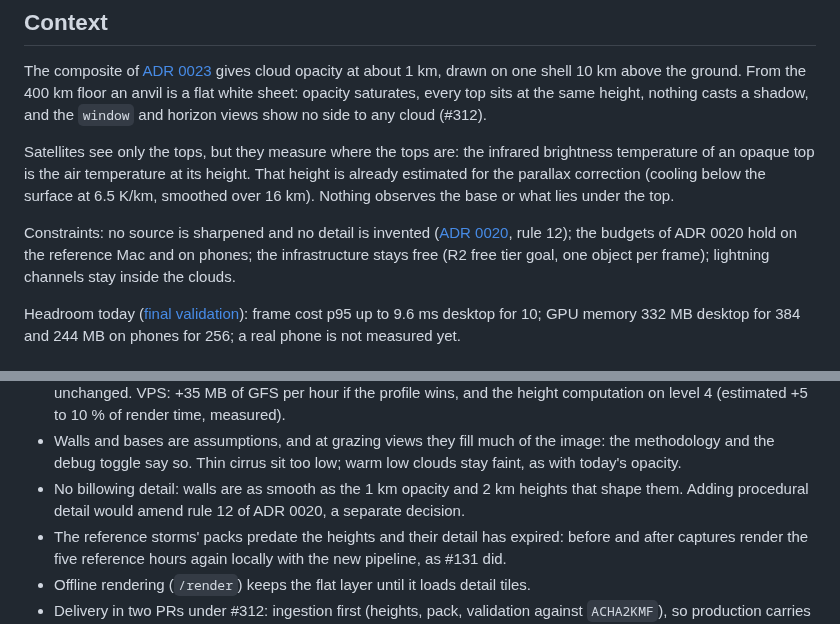
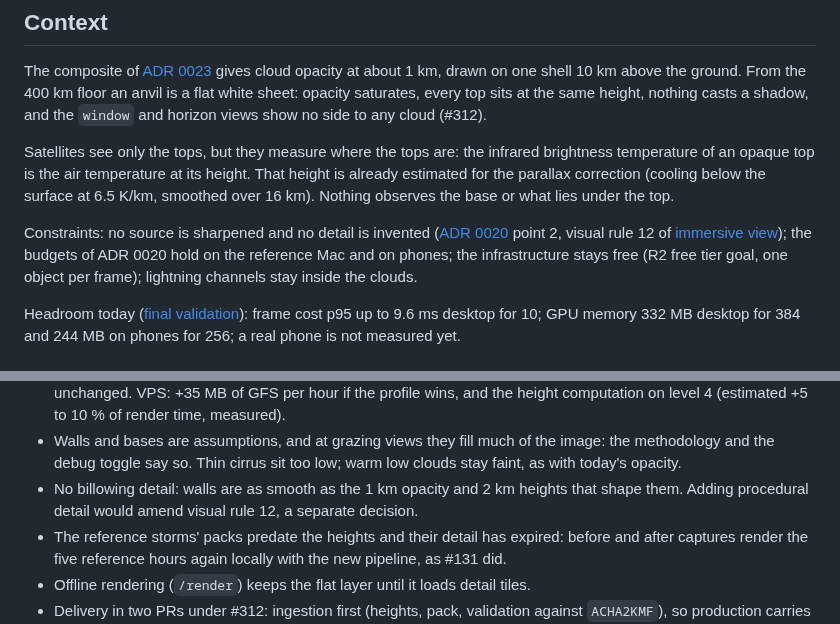
Before and after one commit to pierregc/scintille, a Markdown page: docs/adr/0028-cloud-relief.md, 2 parts joined by grey strips. Drawn GitHub-style.

Commit message:
docs: point ADR 0028 to the visual rules page

```diff
--- a/docs/adr/0028-cloud-relief.md
+++ b/docs/adr/0028-cloud-relief.md
@@ -15,9 +15,10 @@ temperature of an opaque top is the air temperature at its height. That height i
 estimated for the parallax correction (cooling below the surface at 6.5 K/km, smoothed over
 16 km). Nothing observes the base or what lies under the top.
 
-Constraints: no source is sharpened and no detail is invented ([ADR 0020](0020-immersive-storm-view.md),
-rule 12); the budgets of ADR 0020 hold on the reference Mac and on phones; the infrastructure stays
-free (R2 free tier goal, one object per frame); lightning channels stay inside the clouds.
+Constraints: no source is sharpened and no detail is invented ([ADR 0020](0020-immersive-storm-view.md)
+point 2, visual rule 12 of [immersive view](../immersive-view.md#visual-rules)); the budgets of
+ADR 0020 hold on the reference Mac and on phones; the infrastructure stays free (R2 free tier
+goal, one object per frame); lightning channels stay inside the clouds.
 
 Headroom today ([final validation](../immersive-view.md#final-validation)): frame cost p95 up to
 9.6 ms desktop for 10; GPU memory 332 MB desktop for 384 and 244 MB on phones for 256; a real phone
@@ -177,7 +178,7 @@ the client work.
   methodology and the debug toggle say so. Thin cirrus sit too low; warm low clouds stay faint, as
   with today's opacity.
 - No billowing detail: walls are as smooth as the 1 km opacity and 2 km heights that shape them.
-  Adding procedural detail would amend rule 12 of ADR 0020, a separate decision.
+  Adding procedural detail would amend visual rule 12, a separate decision.
 - The reference storms' packs predate the heights and their detail has expired: before and after
   captures render the five reference hours again locally with the new pipeline, as #131 did.
 - Offline rendering (`/render`) keeps the flat layer until it loads detail tiles.
```
